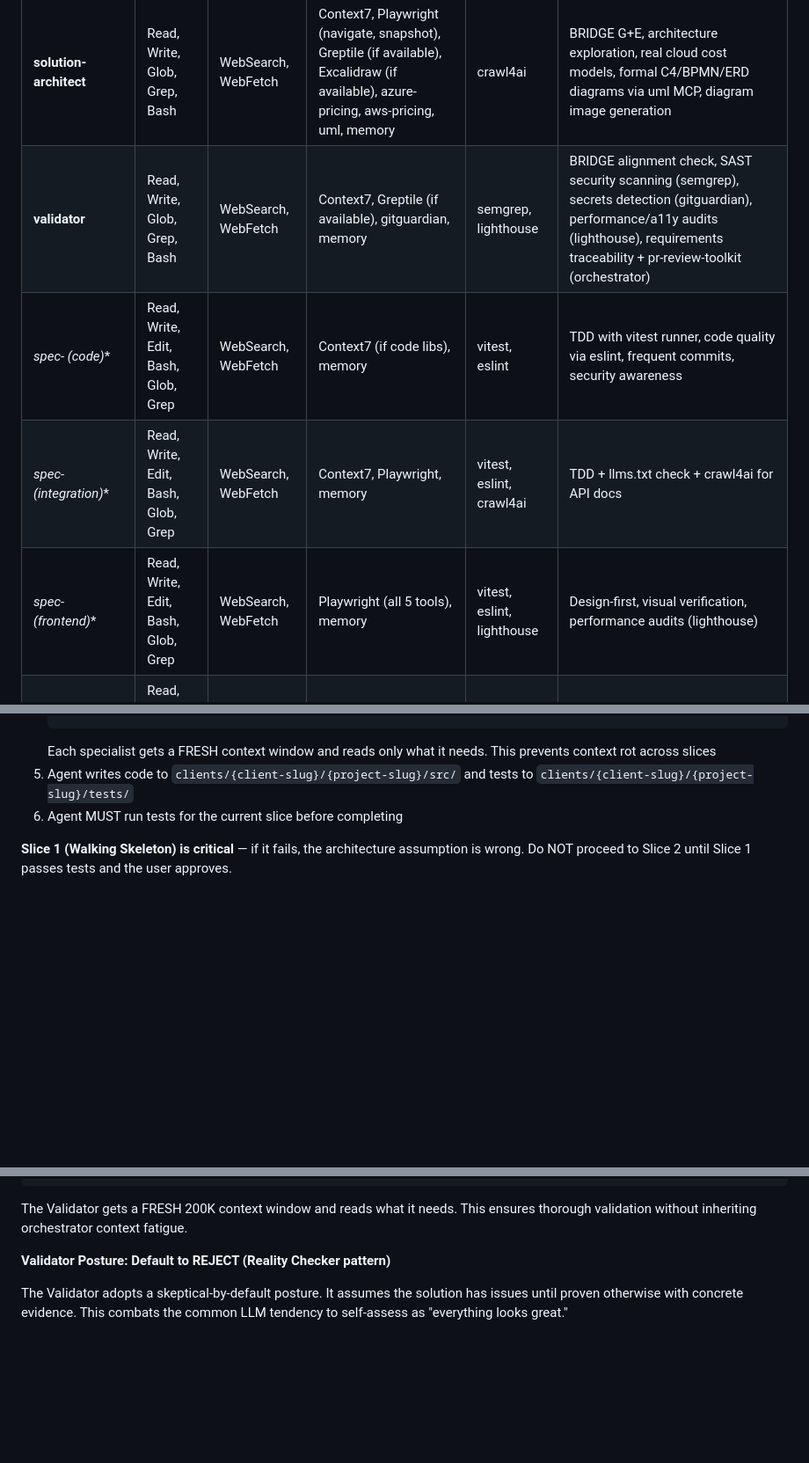
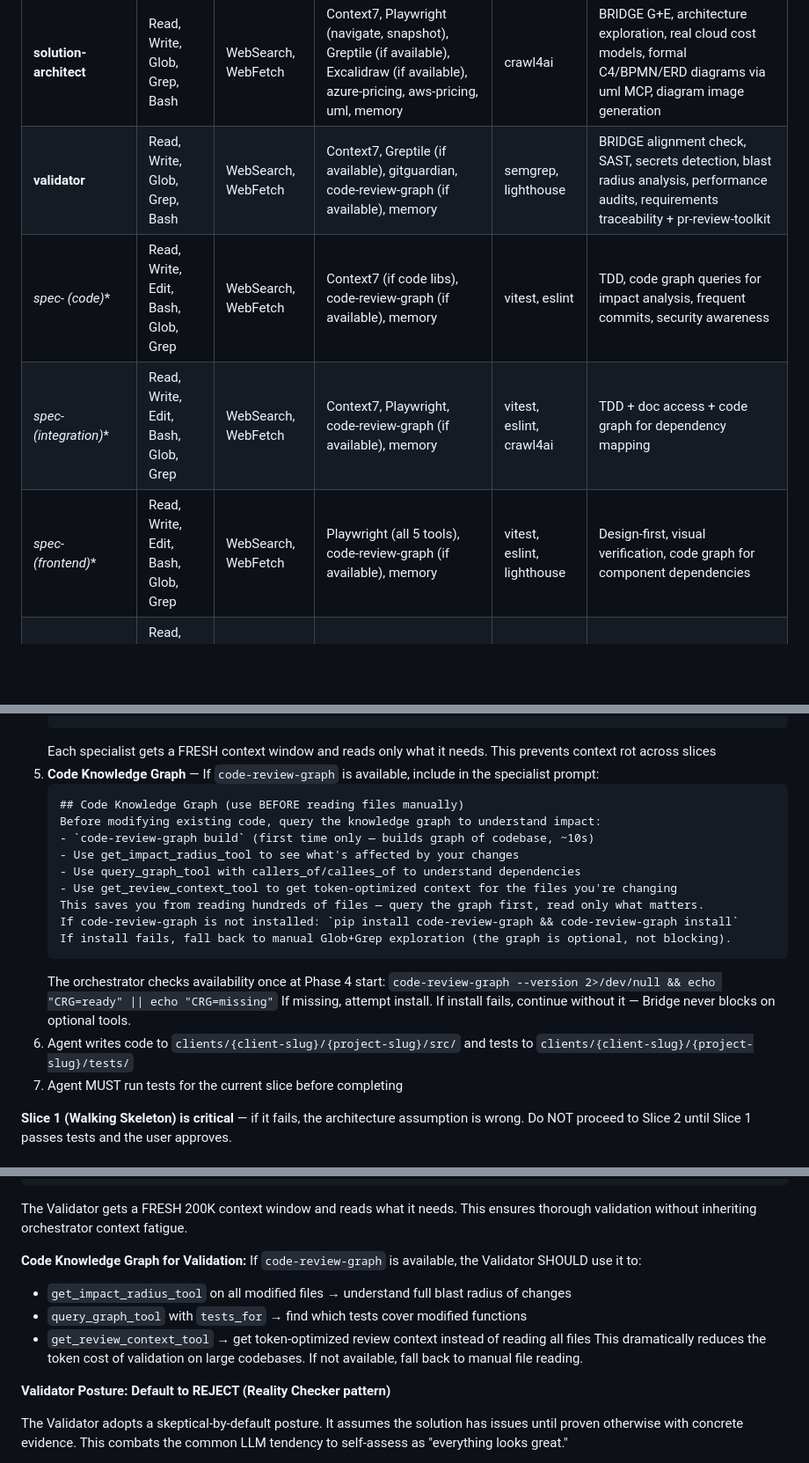
Before and after one commit to josembuitron/bridge-agentic-pipeline, a Markdown page: skills/bridge/SKILL.md, 3 parts joined by grey strips. Shown at 88% size. Drawn GitHub-style; blank space fills up the shorter version.

Commit message:
feat: integrate code-review-graph as optional knowledge graph for Phase 4+5
Adds code-review-graph (SQLite + Tree-sitter + NetworkX, zero external deps)
as an optional tool for specialists and validator:

- Phase 4 specialists: query blast radius and dependencies BEFORE modifying
  code, reducing token usage by querying the graph instead of reading all files
- Phase 5 validator: use impact radius + tests_for queries for targeted review
- Auto-install: orchestrator checks availability at Phase 4 start, attempts
  pip install if missing, continues without it if install fails
- Added to Agent-to-Tool Matrix for validator, spec-code, spec-integration,
  spec-frontend agents

Non-breaking: Bridge works identically without code-review-graph installed.

````diff
--- a/skills/bridge/SKILL.md
+++ b/skills/bridge/SKILL.md
@@ -260,10 +260,10 @@ The orchestrator sets `model:` in each agent's `.md` frontmatter when creating/s
 | **requirements-translator** | Read, Write, Glob, Grep, Bash | WebSearch, WebFetch | Context7, sequential-thinking, memory | -- | BRIDGE framework (B-R-I-D-G-E analysis, structured reasoning via sequential-thinking), domain research |
 | **researcher** | Read, Write, Glob, Grep, Bash | WebSearch, WebFetch | Context7, Playwright (5 tools), memory | crawl4ai | Tiered doc access: llms.txt check → crawl4ai → Playwright → Context Hub → Context7 → WebSearch |
 | **solution-architect** | Read, Write, Glob, Grep, Bash | WebSearch, WebFetch | Context7, Playwright (navigate, snapshot), Greptile (if available), Excalidraw (if available), azure-pricing, aws-pricing, uml, memory | crawl4ai | BRIDGE G+E, architecture exploration, real cloud cost models, formal C4/BPMN/ERD diagrams via uml MCP, diagram image generation |
-| **validator** | Read, Write, Glob, Grep, Bash | WebSearch, WebFetch | Context7, Greptile (if available), gitguardian, memory | semgrep, lighthouse | BRIDGE alignment check, SAST security scanning (semgrep), secrets detection (gitguardian), performance/a11y audits (lighthouse), requirements traceability + pr-review-toolkit (orchestrator) |
-| **spec-* (code)** | Read, Write, Edit, Bash, Glob, Grep | WebSearch, WebFetch | Context7 (if code libs), memory | vitest, eslint | TDD with vitest runner, code quality via eslint, frequent commits, security awareness |
-| **spec-* (integration)** | Read, Write, Edit, Bash, Glob, Grep | WebSearch, WebFetch | Context7, Playwright, memory | vitest, eslint, crawl4ai | TDD + llms.txt check + crawl4ai for API docs |
-| **spec-* (frontend)** | Read, Write, Edit, Bash, Glob, Grep | WebSearch, WebFetch | Playwright (all 5 tools), memory | vitest, eslint, lighthouse | Design-first, visual verification, performance audits (lighthouse) |
+| **validator** | Read, Write, Glob, Grep, Bash | WebSearch, WebFetch | Context7, Greptile (if available), gitguardian, code-review-graph (if available), memory | semgrep, lighthouse | BRIDGE alignment check, SAST, secrets detection, blast radius analysis, performance audits, requirements traceability + pr-review-toolkit |
+| **spec-* (code)** | Read, Write, Edit, Bash, Glob, Grep | WebSearch, WebFetch | Context7 (if code libs), code-review-graph (if available), memory | vitest, eslint | TDD, code graph queries for impact analysis, frequent commits, security awareness |
+| **spec-* (integration)** | Read, Write, Edit, Bash, Glob, Grep | WebSearch, WebFetch | Context7, Playwright, code-review-graph (if available), memory | vitest, eslint, crawl4ai | TDD + doc access + code graph for dependency mapping |
+| **spec-* (frontend)** | Read, Write, Edit, Bash, Glob, Grep | WebSearch, WebFetch | Playwright (all 5 tools), code-review-graph (if available), memory | vitest, eslint, lighthouse | Design-first, visual verification, code graph for component dependencies |
 | **de-sloppify** | Read, Write, Edit, Glob, Grep, Bash | -- | -- | eslint | Code cleanup: dead code removal, naming consistency, comment accuracy, YAGNI check |
 
 ### Available Plugins the Orchestrator Should Know About
@@ -1397,8 +1398,23 @@ For each specialist, execute **slice by slice** in order:
    File manifest: {files to create/modify}
    ```
    Each specialist gets a FRESH context window and reads only what it needs. This prevents context rot across slices
-5. Agent writes code to `clients/{client-slug}/{project-slug}/src/` and tests to `clients/{client-slug}/{project-slug}/tests/`
-6. Agent MUST run tests for the current slice before completing
+5. **Code Knowledge Graph** — If `code-review-graph` is available, include in the specialist prompt:
+   ```
+   ## Code Knowledge Graph (use BEFORE reading files manually)
+   Before modifying existing code, query the knowledge graph to understand impact:
+   - `code-review-graph build` (first time only — builds graph of codebase, ~10s)
+   - Use get_impact_radius_tool to see what's affected by your changes
+   - Use query_graph_tool with callers_of/callees_of to understand dependencies
+   - Use get_review_context_tool to get token-optimized context for the files you're changing
+   This saves you from reading hundreds of files — query the graph first, read only what matters.
+   If code-review-graph is not installed: `pip install code-review-graph && code-review-graph install`
+   If install fails, fall back to manual Glob+Grep exploration (the graph is optional, not blocking).
+   ```
+   The orchestrator checks availability once at Phase 4 start:
+   `code-review-graph --version 2>/dev/null && echo "CRG=ready" || echo "CRG=missing"`
+   If missing, attempt install. If install fails, continue without it — Bridge never blocks on optional tools.
+6. Agent writes code to `clients/{client-slug}/{project-slug}/src/` and tests to `clients/{client-slug}/{project-slug}/tests/`
+7. Agent MUST run tests for the current slice before completing
 
 **Slice 1 (Walking Skeleton) is critical** — if it fails, the architecture assumption is wrong. Do NOT proceed to Slice 2 until Slice 1 passes tests and the user approves.
 
@@ -1587,6 +1603,13 @@ Instruct the Validator to **read its own context** (context-by-reference):
 ```
 
 The Validator gets a FRESH 200K context window and reads what it needs. This ensures thorough validation without inheriting orchestrator context fatigue.
+
+**Code Knowledge Graph for Validation:**
+If `code-review-graph` is available, the Validator SHOULD use it to:
+- `get_impact_radius_tool` on all modified files → understand full blast radius of changes
+- `query_graph_tool` with `tests_for` → find which tests cover modified functions
+- `get_review_context_tool` → get token-optimized review context instead of reading all files
+This dramatically reduces the token cost of validation on large codebases. If not available, fall back to manual file reading.
 
 **Validator Posture: Default to REJECT (Reality Checker pattern)**
 
````
Also changed, not shown: other parts of skills/bridge/SKILL.md (+1 -0 lines).
